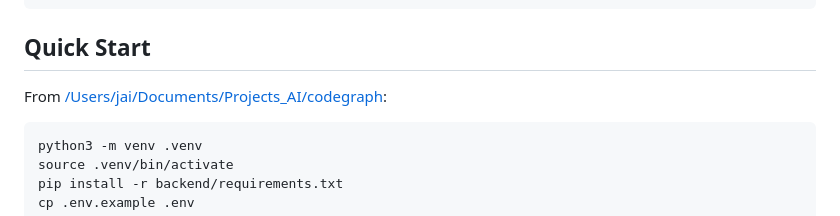
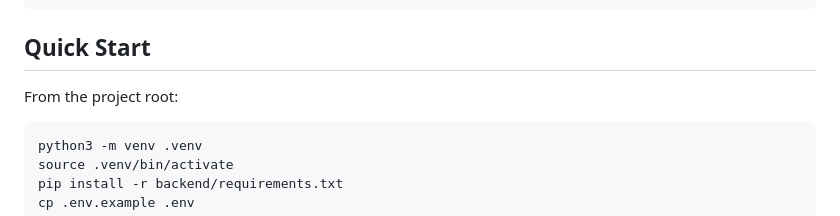
Before and after one commit to orionleo/codegraph, a Markdown page: README.md, the part around the change. Drawn GitHub-style.

Commit message:
Remove local path from README quick start

````diff
--- a/README.md
+++ b/README.md
@@ -184,7 +184,7 @@ codegraph/
 
 ## Quick Start
 
-From [/Users/jai/Documents/Projects_AI/codegraph](/Users/jai/Documents/Projects_AI/codegraph):
+From the project root:
 
 ```bash
 python3 -m venv .venv
````
